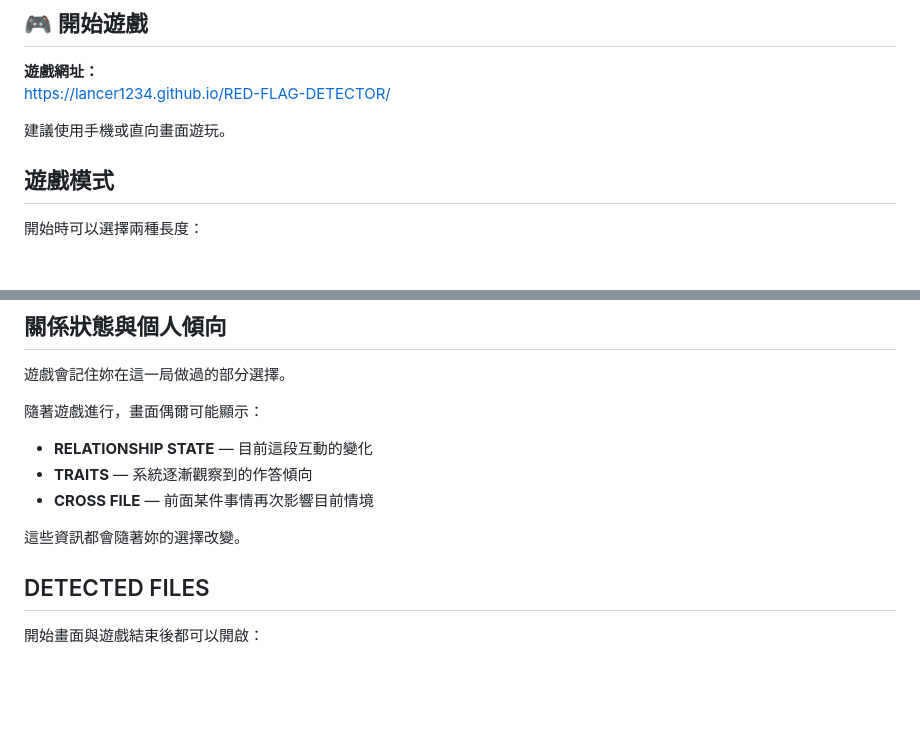
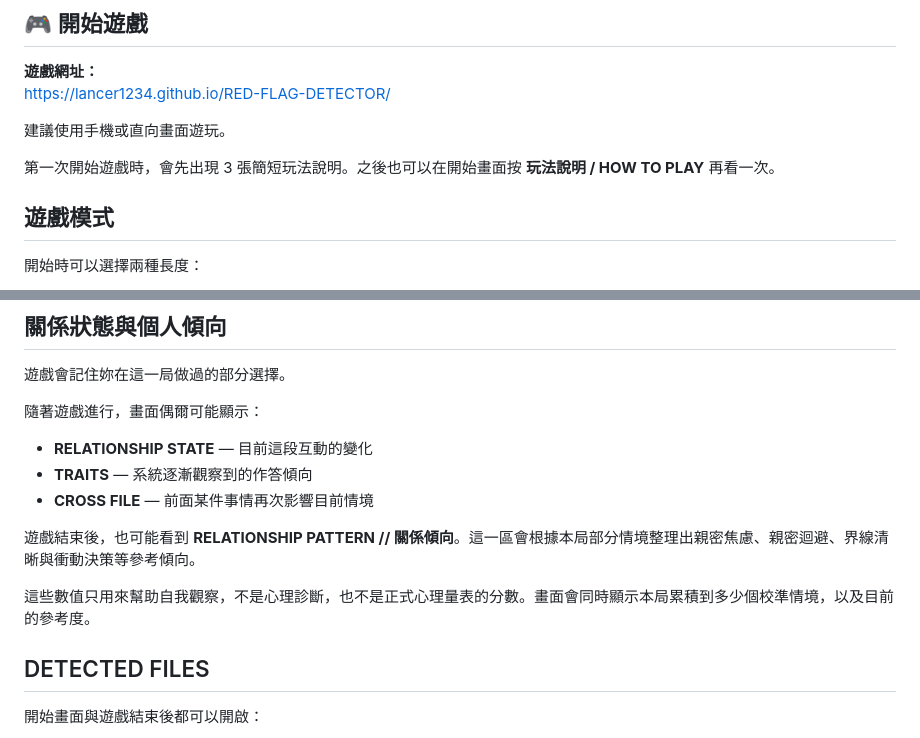
Before and after one commit to lancer1234/RED-FLAG-DETECTOR, a Markdown page: README.md, 2 parts joined by grey strips. GitHub-like rendering; blank space fills up the shorter version.

Commit message:
Update player guide for tutorial and relationship pattern results

```diff
--- a/README.md
+++ b/README.md
@@ -10,6 +10,8 @@
 https://lancer1234.github.io/RED-FLAG-DETECTOR/
 
 建議使用手機或直向畫面遊玩。
+
+第一次開始遊戲時，會先出現 3 張簡短玩法說明。之後也可以在開始畫面按 **玩法說明 / HOW TO PLAY** 再看一次。
 
 ## 遊戲模式
 
@@ -97,7 +99,9 @@ https://lancer1234.github.io/RED-FLAG-DETECTOR/
 - **TRAITS** — 系統逐漸觀察到的作答傾向
 - **CROSS FILE** — 前面某件事情再次影響目前情境
 
-這些資訊都會隨著妳的選擇改變。
+遊戲結束後，也可能看到 **RELATIONSHIP PATTERN // 關係傾向**。這一區會根據本局部分情境整理出親密焦慮、親密迴避、界線清晰與衝動決策等參考傾向。
+
+這些數值只用來幫助自我觀察，不是心理診斷，也不是正式心理量表的分數。畫面會同時顯示本局累積到多少個校準情境，以及目前的參考度。
 
 ## DETECTED FILES
 
```
